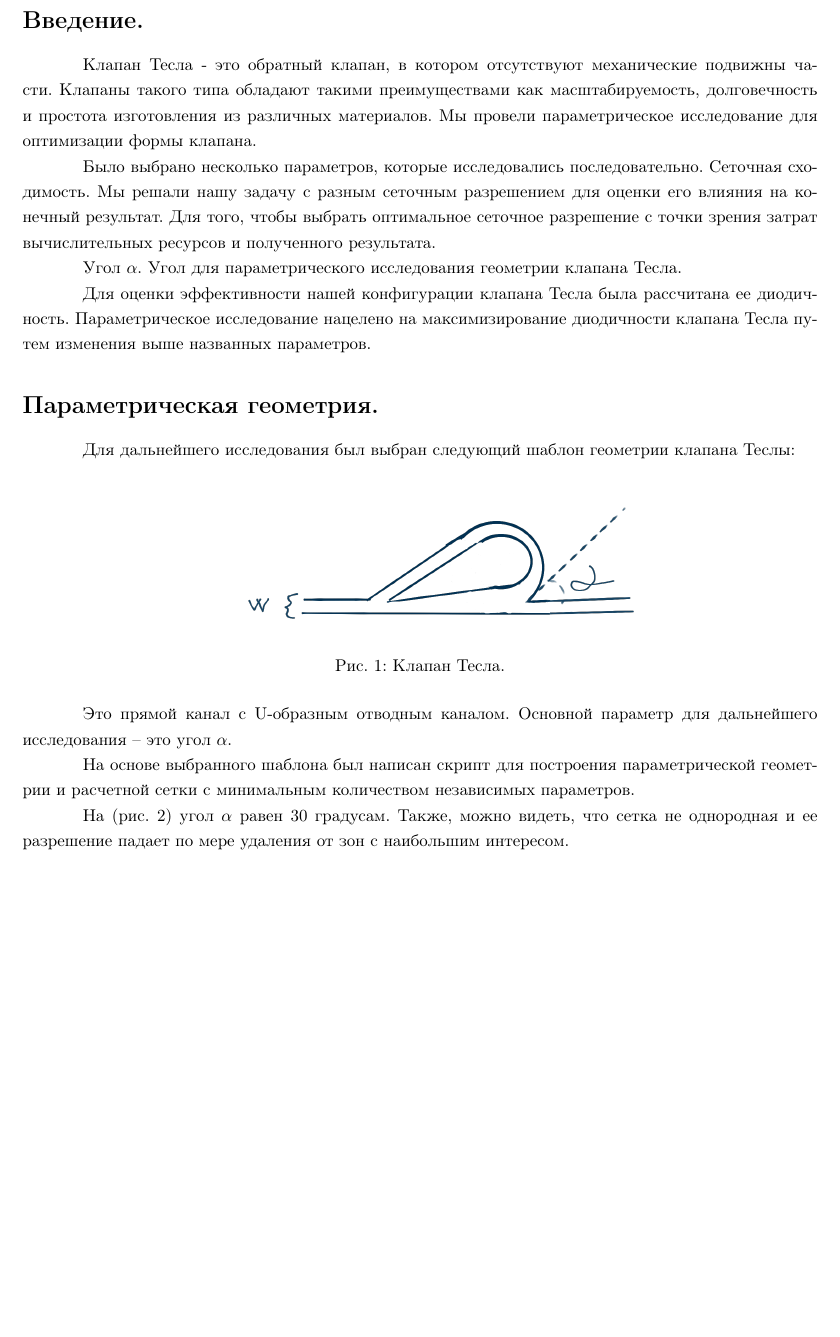
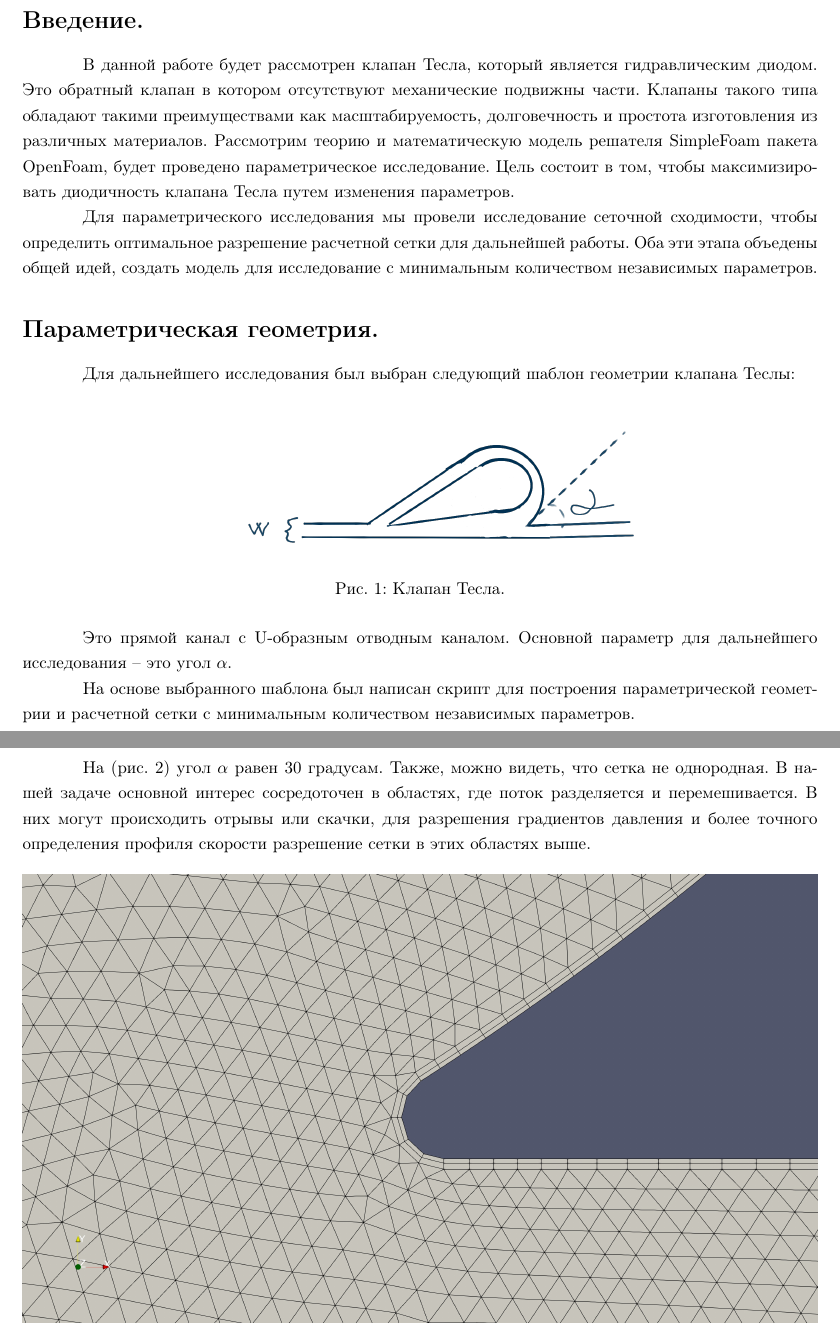
Before and after one commit to NikitaNeumeha980/objTesla, a LaTeX document (forReport/teslaValveReport.tex): part of page 1 of 7 before the commit and two parts of pages 1 and 2 of 7 after it, the two joined at a grey line, cut so that both start at the same text, the shorter picture padded with empty space. Compiled offline with pdfLaTeX.

Commit message:
final built(idkLOL)

```diff
--- a/forReport/teslaValveReport.tex
+++ b/forReport/teslaValveReport.tex
@@ -30,14 +30,9 @@ foot	=	0.75cm
 \begin{document}
     \section*{Введение.}
 
-    Клапан Тесла - это обратный клапан, в котором отсутствуют механические подвижны части. Клапаны такого типа обладают такими преимуществами как масштабируемость, долговечность и простота изготовления из различных материалов. Мы провели параметрическое исследование для оптимизации формы клапана.
+    В данной работе будет рассмотрен клапан Тесла, который является гидравлическим диодом. Это обратный клапан в котором отсутствуют механические подвижны части. Клапаны такого типа обладают такими преимуществами как масштабируемость, долговечность и простота изготовления из различных материалов. Рассмотрим теорию и математическую модель решателя SimpleFoam пакета OpenFoam, будет проведено параметрическое исследование. Цель состоит в том, чтобы максимизировать диодичность клапана Тесла путем изменения параметров.
 
-    Было выбрано несколько параметров, которые исследовались последовательно.  Сеточная сходимость. Мы решали нашу задачу с разным сеточным разрешением для оценки его влияния на конечный результат. Для того, чтобы выбрать оптимальное сеточное разрешение с точки зрения затрат вычислительных ресурсов и полученного результата.
-
-
-    Угол $\alpha$. Угол для параметрического исследования геометрии клапана Тесла.
-
-    Для оценки эффективности нашей конфигурации клапана Тесла была рассчитана ее диодичность. Параметрическое исследование нацелено на максимизирование диодичности клапана Тесла путем изменения выше названных параметров.
+    Для параметрического исследования мы провели исследование сеточной сходимости, чтобы определить оптимальное разрешение расчетной сетки для дальнейшей работы. Оба эти этапа объедены общей идей, создать модель для исследование с минимальным количеством независимых параметров.
 
     \section*{Параметрическая геометрия.}
 
@@ -62,7 +57,7 @@ foot	=	0.75cm
             \label{fig:teslaMesh}
         \end{figure}
 
-        На (рис.~\ref{fig:teslaMesh}) угол $\alpha$ равен 30 градусам. Также, можно видеть, что сетка не однородная и ее разрешение падает по мере удаления от зон с наибольшим интересом.
+        На (рис.~\ref{fig:teslaMesh}) угол $\alpha$ равен 30 градусам. Также, можно видеть, что сетка не однородная. В нашей задаче основной интерес сосредоточен в областях, где поток разделяется и перемешивается. В них могут происходить отрывы или скачки, для разрешения градиентов давления и более точного определения профиля скорости разрешение сетки в этих областях выше.
 
         \begin{figure}[H]
             \centering
```
Also changed, not shown: 6 other files.
